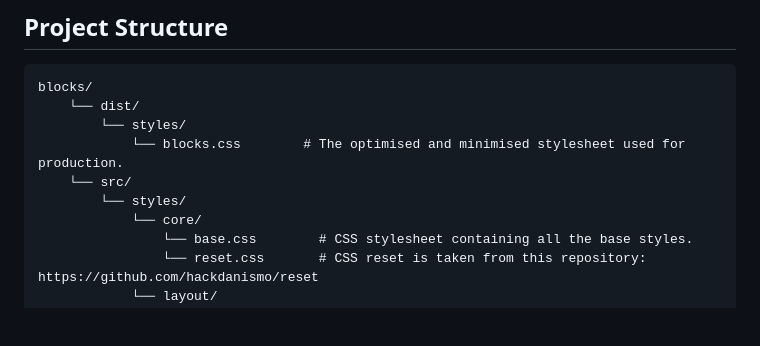
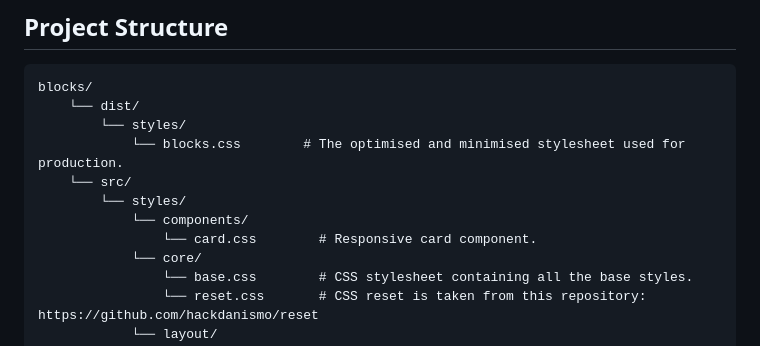
Before and after one commit to hackdanismo/blocks, a Markdown page: README.md, the part around the change. Drawn GitHub-style; blank space fills up the shorter version.

Commit message:
chore: update README to included updated file structure

```diff
--- a/README.md
+++ b/README.md
@@ -9,6 +9,8 @@ blocks/
             └── blocks.css        # The optimised and minimised stylesheet used for production.
     └── src/
         └── styles/
+            └── components/
+                └── card.css        # Responsive card component.
             └── core/
                 └── base.css        # CSS stylesheet containing all the base styles.
                 └── reset.css       # CSS reset is taken from this repository: https://github.com/hackdanismo/reset
```
